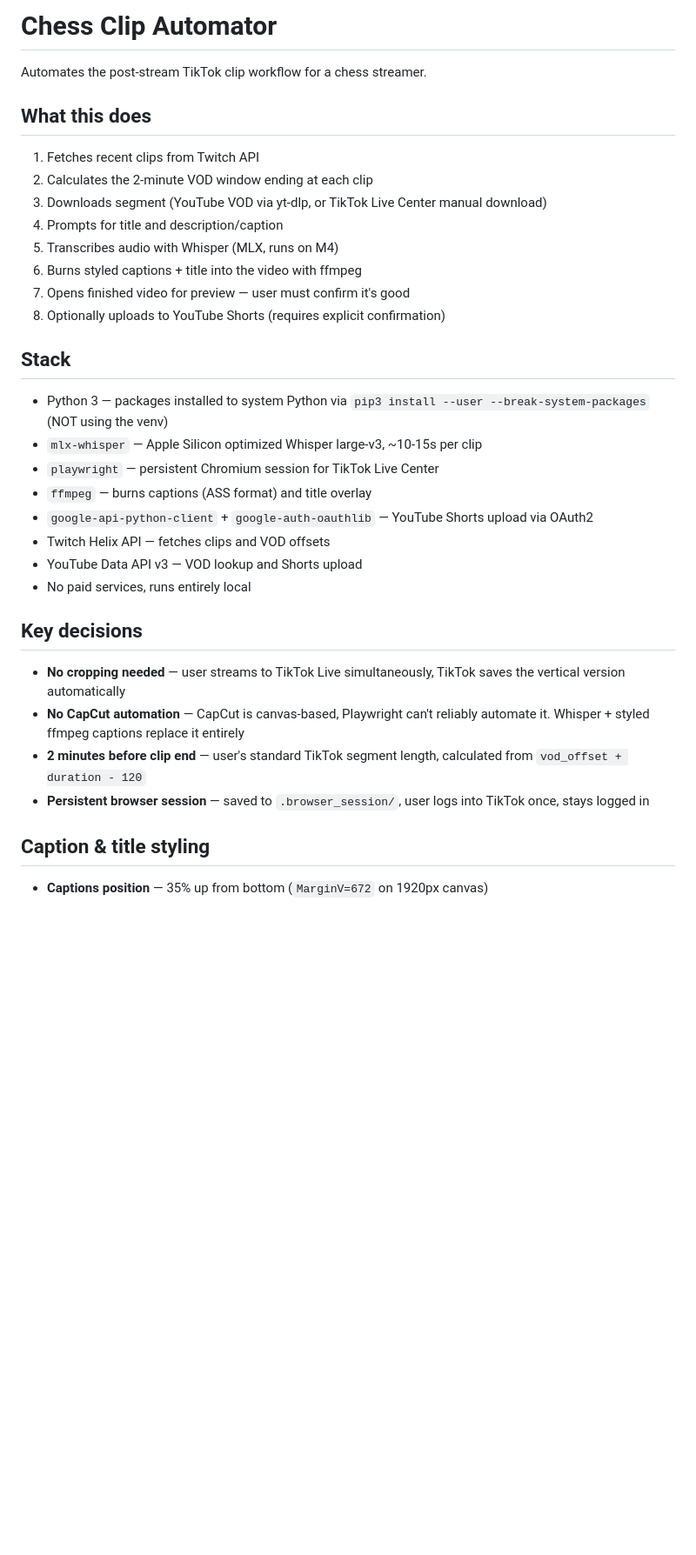
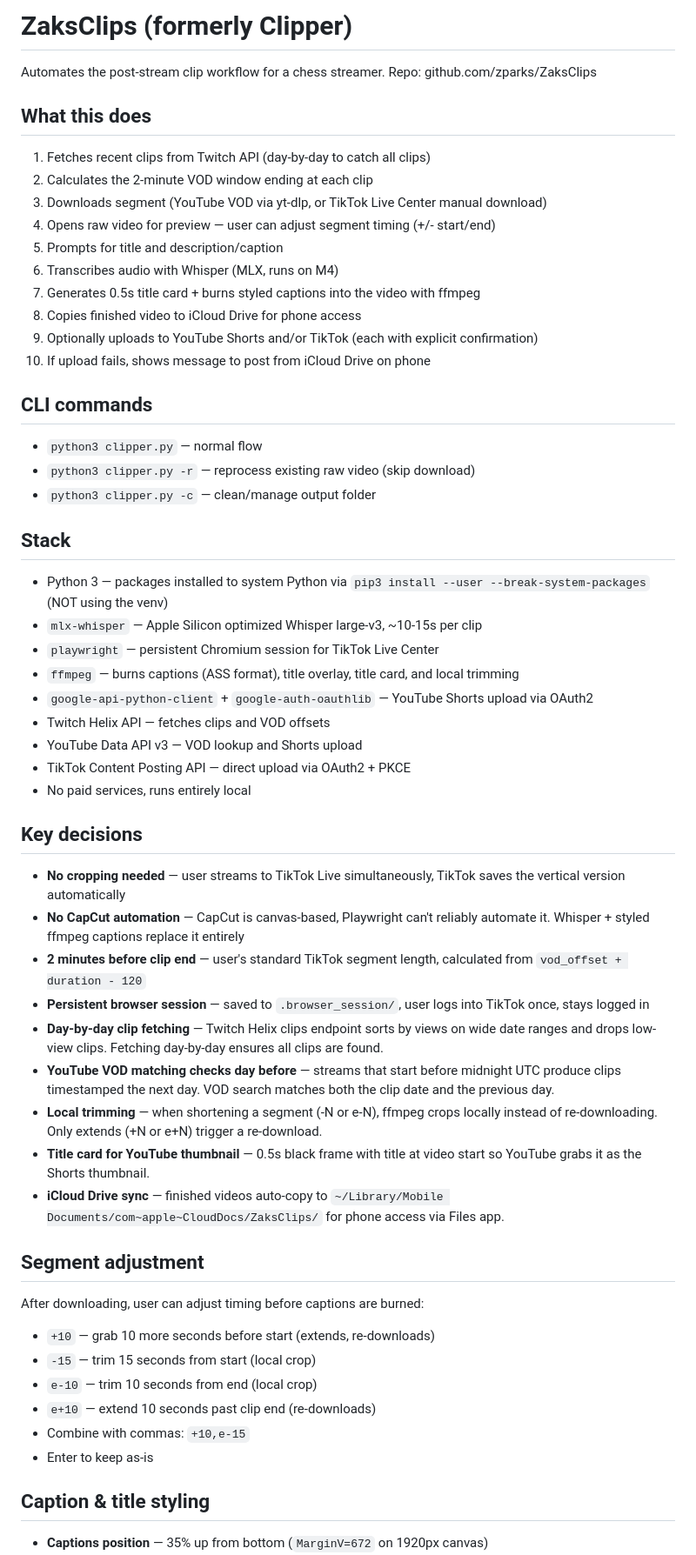
Before and after one commit to zparks/ZaksClips, a Markdown page: CLAUDE.md, the part around one of its changes. Shown at 87% size. GitHub-like rendering; blank space fills up the shorter version.

```diff
--- a/CLAUDE.md
+++ b/CLAUDE.md
@@ -1,27 +1,36 @@
-# Chess Clip Automator
+# ZaksClips (formerly Clipper)
 
-Automates the post-stream TikTok clip workflow for a chess streamer.
+Automates the post-stream clip workflow for a chess streamer. Repo: github.com/zparks/ZaksClips
 
 ## What this does
 
-1. Fetches recent clips from Twitch API
+1. Fetches recent clips from Twitch API (day-by-day to catch all clips)
 2. Calculates the 2-minute VOD window ending at each clip
 3. Downloads segment (YouTube VOD via yt-dlp, or TikTok Live Center manual download)
-4. Prompts for title and description/caption
-5. Transcribes audio with Whisper (MLX, runs on M4)
-6. Burns styled captions + title into the video with ffmpeg
-7. Opens finished video for preview — user must confirm it's good
-8. Optionally uploads to YouTube Shorts (requires explicit confirmation)
+4. Opens raw video for preview — user can adjust segment timing (+/- start/end)
+5. Prompts for title and description/caption
+6. Transcribes audio with Whisper (MLX, runs on M4)
+7. Generates 0.5s title card + burns styled captions into the video with ffmpeg
+8. Copies finished video to iCloud Drive for phone access
+9. Optionally uploads to YouTube Shorts and/or TikTok (each with explicit confirmation)
+10. If upload fails, shows message to post from iCloud Drive on phone
+
+## CLI commands
+
+- `python3 clipper.py` — normal flow
+- `python3 clipper.py -r` — reprocess existing raw video (skip download)
+- `python3 clipper.py -c` — clean/manage output folder
 
 ## Stack
 
 - Python 3 — packages installed to system Python via `pip3 install --user --break-system-packages` (NOT using the venv)
 - `mlx-whisper` — Apple Silicon optimized Whisper large-v3, ~10-15s per clip
 - `playwright` — persistent Chromium session for TikTok Live Center
-- `ffmpeg` — burns captions (ASS format) and title overlay
+- `ffmpeg` — burns captions (ASS format), title overlay, title card, and local trimming
 - `google-api-python-client` + `google-auth-oauthlib` — YouTube Shorts upload via OAuth2
 - Twitch Helix API — fetches clips and VOD offsets
 - YouTube Data API v3 — VOD lookup and Shorts upload
+- TikTok Content Posting API — direct upload via OAuth2 + PKCE
 - No paid services, runs entirely local
 
 ## Key decisions
@@ -30,6 +39,21 @@ Automates the post-stream TikTok clip workflow for a chess streamer.
 - **No CapCut automation** — CapCut is canvas-based, Playwright can't reliably automate it. Whisper + styled ffmpeg captions replace it entirely
 - **2 minutes before clip end** — user's standard TikTok segment length, calculated from `vod_offset + duration - 120`
 - **Persistent browser session** — saved to `.browser_session/`, user logs into TikTok once, stays logged in
+- **Day-by-day clip fetching** — Twitch Helix clips endpoint sorts by views on wide date ranges and drops low-view clips. Fetching day-by-day ensures all clips are found.
+- **YouTube VOD matching checks day before** — streams that start before midnight UTC produce clips timestamped the next day. VOD search matches both the clip date and the previous day.
+- **Local trimming** — when shortening a segment (-N or e-N), ffmpeg crops locally instead of re-downloading. Only extends (+N or e+N) trigger a re-download.
+- **Title card for YouTube thumbnail** — 0.5s black frame with title at video start so YouTube grabs it as the Shorts thumbnail.
+- **iCloud Drive sync** — finished videos auto-copy to `~/Library/Mobile Documents/com~apple~CloudDocs/ZaksClips/` for phone access via Files app.
+
+## Segment adjustment
+
+After downloading, user can adjust timing before captions are burned:
+- `+10` — grab 10 more seconds before start (extends, re-downloads)
+- `-15` — trim 15 seconds from start (local crop)
+- `e-10` — trim 10 seconds from end (local crop)
+- `e+10` — extend 10 seconds past clip end (re-downloads)
+- Combine with commas: `+10,e-15`
+- Enter to keep as-is
 
 ## Caption & title styling
 
```
Also changed, not shown: other parts of CLAUDE.md (+19 -17 lines).
